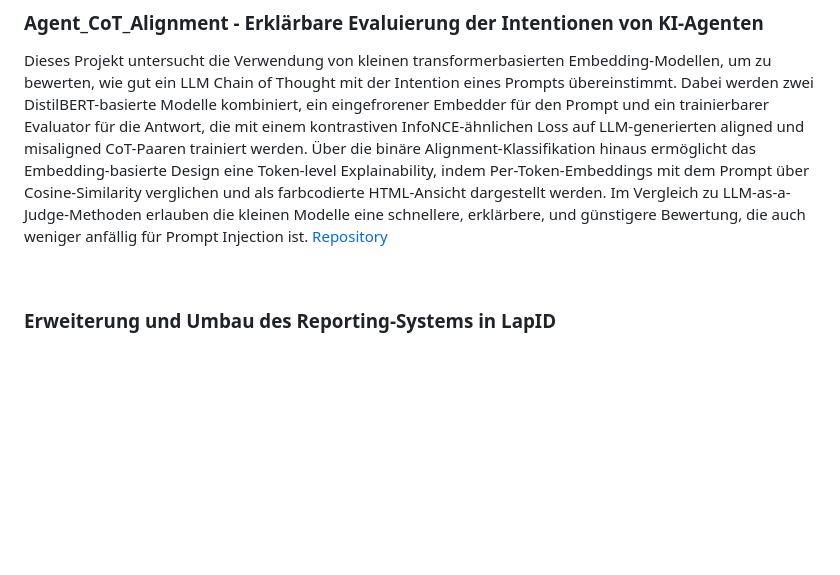
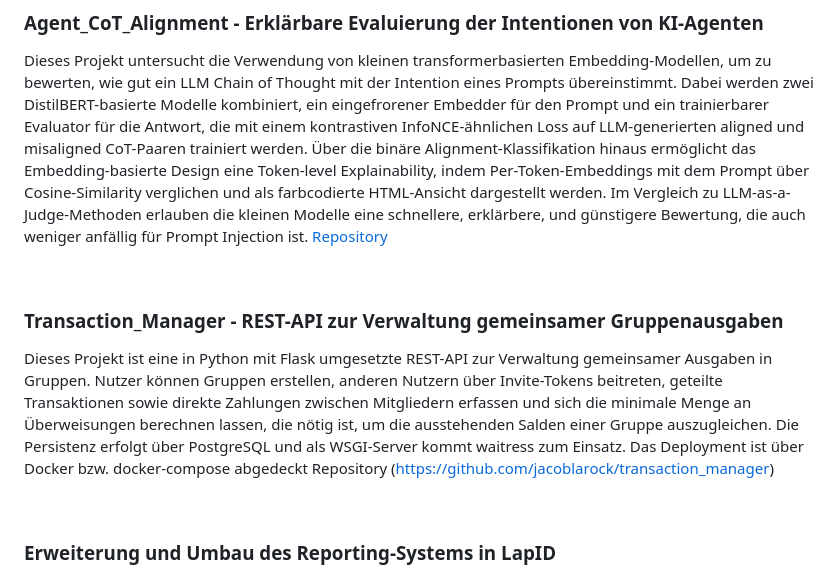
Before and after one commit to jacoblarock/jacoblarock.github.io, a Markdown page: projects-de.md, the part around the change. Rendered like a GitHub page; blank space fills up the shorter version.

Commit message:
add transaction manager to projects

```diff
--- a/projects-de.md
+++ b/projects-de.md
@@ -32,6 +32,18 @@ verglichen und als farbcodierte HTML-Ansicht dargestellt werden. Im Vergleich zu
 LLM-as-a-Judge-Methoden erlauben die kleinen Modelle eine schnellere, erklärbere, und günstigere
 Bewertung, die auch weniger anfällig für Prompt Injection ist.
 [Repository](https://github.com/jacoblarock/agent_cot_alignment)
+
+<br>
+
+### Transaction_Manager - REST-API zur Verwaltung gemeinsamer Gruppenausgaben
+
+Dieses Projekt ist eine in Python mit Flask umgesetzte REST-API zur Verwaltung gemeinsamer
+Ausgaben in Gruppen. Nutzer können Gruppen erstellen, anderen Nutzern über Invite-Tokens
+beitreten, geteilte Transaktionen sowie direkte Zahlungen zwischen Mitgliedern erfassen und
+sich die minimale Menge an Überweisungen berechnen lassen, die nötig ist, um die ausstehenden
+Salden einer Gruppe auszugleichen. Die Persistenz erfolgt über PostgreSQL und als WSGI-Server
+kommt waitress zum Einsatz. Das Deployment ist über Docker bzw. docker-compose abgedeckt
+Repository (https://github.com/jacoblarock/transaction_manager)
 
 <br>
 
```
Also changed, not shown: projects-en.md (+11 -0 lines).
